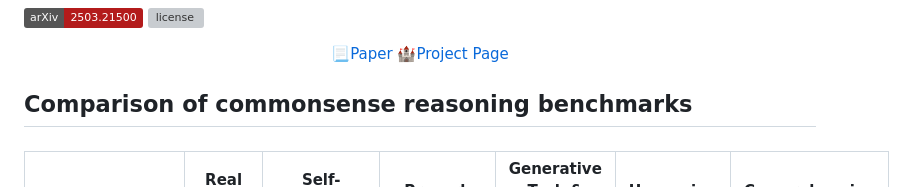
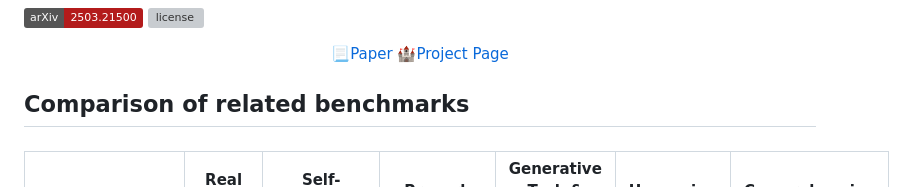
Before and after one commit to opendatalab/OpenHuEval, a Markdown page: README.md, the part around the change. Rendered like a GitHub page; badges without logos; grey boxes are pictures that could not be loaded.

Commit message:
[Fix] Rename benchmark table title

```diff
--- a/README.md
+++ b/README.md
@@ -10,7 +10,7 @@
 
 </div>
 
-## Comparison of commonsense reasoning benchmarks
+## Comparison of related benchmarks
 
 <!-- <style>
 .benchmark-table {
```
